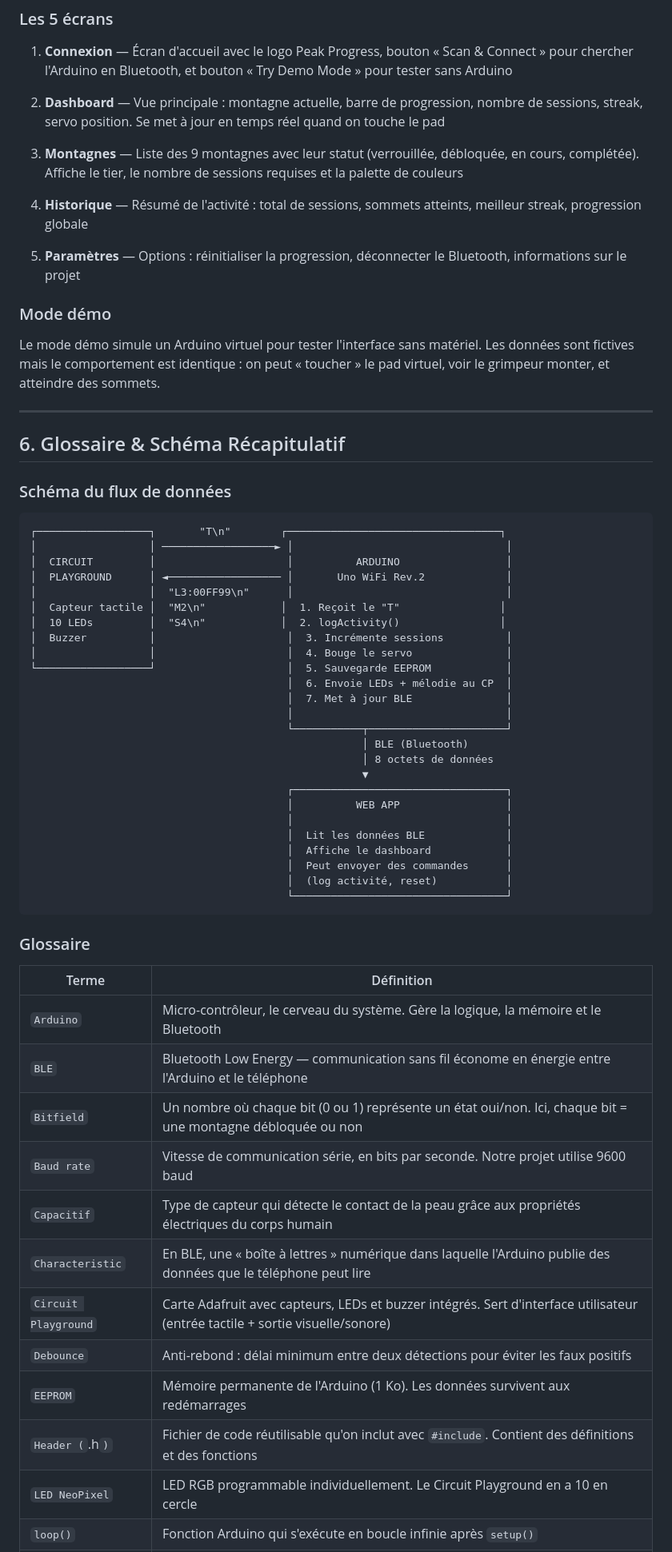
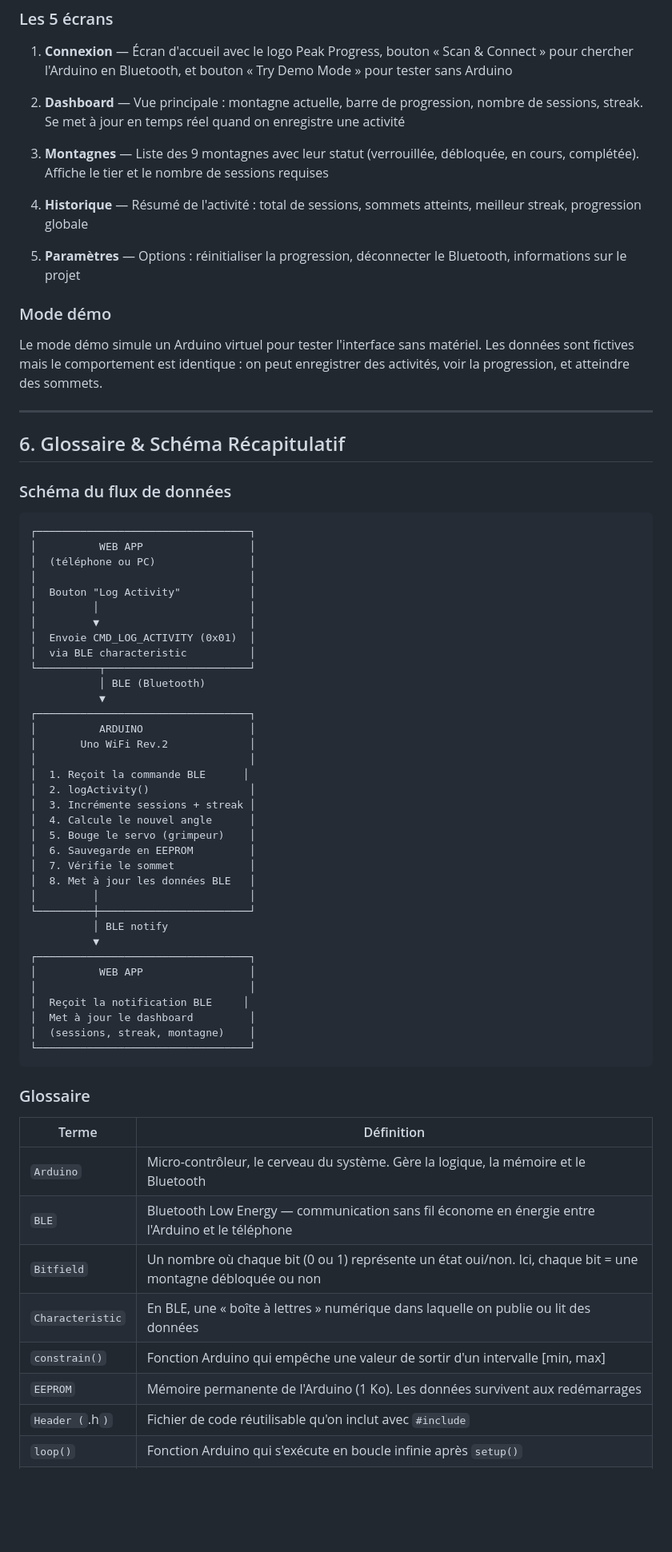
Before and after one commit to Charafeddine26/peak-progress, a Markdown page: docs/onboarding.md, the part around one of its changes. Shown at 80% size. Drawn GitHub-style; blank space fills up the shorter version.

````diff
--- a/docs/onboarding.md
+++ b/docs/onboarding.md
@@ -594,9 +545,9 @@ Apple bloque l'API Web Bluetooth sur Safari et tous les navigateurs iOS. L'app n
 
 1. **Connexion** — Écran d'accueil avec le logo Peak Progress, bouton « Scan & Connect » pour chercher l'Arduino en Bluetooth, et bouton « Try Demo Mode » pour tester sans Arduino
 
-2. **Dashboard** — Vue principale : montagne actuelle, barre de progression, nombre de sessions, streak, servo position. Se met à jour en temps réel quand on touche le pad
+2. **Dashboard** — Vue principale : montagne actuelle, barre de progression, nombre de sessions, streak. Se met à jour en temps réel quand on enregistre une activité
 
-3. **Montagnes** — Liste des 9 montagnes avec leur statut (verrouillée, débloquée, en cours, complétée). Affiche le tier, le nombre de sessions requises et la palette de couleurs
+3. **Montagnes** — Liste des 9 montagnes avec leur statut (verrouillée, débloquée, en cours, complétée). Affiche le tier et le nombre de sessions requises
 
 4. **Historique** — Résumé de l'activité : total de sessions, sommets atteints, meilleur streak, progression globale
 
@@ -604,7 +555,7 @@ Apple bloque l'API Web Bluetooth sur Safari et tous les navigateurs iOS. L'app n
 
 ### Mode démo
 
-Le mode démo simule un Arduino virtuel pour tester l'interface sans matériel. Les données sont fictives mais le comportement est identique : on peut « toucher » le pad virtuel, voir le grimpeur monter, et atteindre des sommets.
+Le mode démo simule un Arduino virtuel pour tester l'interface sans matériel. Les données sont fictives mais le comportement est identique : on peut enregistrer des activités, voir la progression, et atteindre des sommets.
 
 ---
 
@@ -613,31 +564,41 @@ Le mode démo simule un Arduino virtuel pour tester l'interface sans matériel.
 ### Schéma du flux de données
 
 ```
-┌──────────────────┐       "T\n"        ┌──────────────────────────────────┐
-│                  │ ──────────────────► │                                  │
-│  CIRCUIT         │                     │          ARDUINO                 │
-│  PLAYGROUND      │ ◄────────────────── │       Uno WiFi Rev.2             │
-│                  │  "L3:00FF99\n"      │                                  │
-│  Capteur tactile │  "M2\n"            │  1. Reçoit le "T"                │
-│  10 LEDs         │  "S4\n"            │  2. logActivity()                │
-│  Buzzer          │                     │  3. Incrémente sessions          │
-│                  │                     │  4. Bouge le servo               │
-└──────────────────┘                     │  5. Sauvegarde EEPROM            │
-                                         │  6. Envoie LEDs + mélodie au CP  │
-                                         │  7. Met à jour BLE               │
-                                         │                                  │
-                                         └───────────┬──────────────────────┘
-                                                     │ BLE (Bluetooth)
-                                                     │ 8 octets de données
-                                                     ▼
-                                         ┌──────────────────────────────────┐
-                                         │          WEB APP                 │
-                                         │                                  │
-                                         │  Lit les données BLE             │
-                                         │  Affiche le dashboard            │
-                                         │  Peut envoyer des commandes      │
-                                         │  (log activité, reset)           │
-                                         └──────────────────────────────────┘
+┌──────────────────────────────────┐
+│          WEB APP                 │
+│  (téléphone ou PC)               │
+│                                  │
+│  Bouton "Log Activity"           │
+│         │                        │
+│         ▼                        │
+│  Envoie CMD_LOG_ACTIVITY (0x01)  │
+│  via BLE characteristic          │
+└──────────┬───────────────────────┘
+           │ BLE (Bluetooth)
+           ▼
+┌──────────────────────────────────┐
+│          ARDUINO                 │
+│       Uno WiFi Rev.2             │
+│                                  │
+│  1. Reçoit la commande BLE      │
+│  2. logActivity()                │
+│  3. Incrémente sessions + streak │
+│  4. Calcule le nouvel angle      │
+│  5. Bouge le servo (grimpeur)    │
+│  6. Sauvegarde en EEPROM         │
+│  7. Vérifie le sommet            │
+│  8. Met à jour les données BLE   │
+│         │                        │
+└─────────┼────────────────────────┘
+          │ BLE notify
+          ▼
+┌──────────────────────────────────┐
+│          WEB APP                 │
+│                                  │
+│  Reçoit la notification BLE     │
+│  Met à jour le dashboard         │
+│  (sessions, streak, montagne)    │
+└──────────────────────────────────┘
 ```
 
 ### Glossaire
@@ -647,12 +608,8 @@ Le mode démo simule un Arduino virtuel pour tester l'interface sans matériel.
 | `Arduino` | Micro-contrôleur, le cerveau du système. Gère la logique, la mémoire et le Bluetooth |
 | `BLE` | Bluetooth Low Energy — communication sans fil économe en énergie entre l'Arduino et le téléphone |
 | `Bitfield` | Un nombre où chaque bit (0 ou 1) représente un état oui/non. Ici, chaque bit = une montagne débloquée ou non |
-| `Baud rate` | Vitesse de communication série, en bits par seconde. Notre projet utilise 9600 baud |
-| `Capacitif` | Type de capteur qui détecte le contact de la peau grâce aux propriétés électriques du corps humain |
-| `Characteristic` | En BLE, une « boîte à lettres » numérique dans laquelle l'Arduino publie des données que le téléphone peut lire |
-| `Circuit Playground` | Carte Adafruit avec capteurs, LEDs et buzzer intégrés. Sert d'interface utilisateur (entrée tactile + sortie visuelle/sonore) |
-| `Debounce` | Anti-rebond : délai minimum entre deux détections pour éviter les faux positifs |
+| `Characteristic` | En BLE, une « boîte à lettres » numérique dans laquelle on publie ou lit des données |
+| `constrain()` | Fonction Arduino qui empêche une valeur de sortir d'un intervalle [min, max] |
 | `EEPROM` | Mémoire permanente de l'Arduino (1 Ko). Les données survivent aux redémarrages |
-| `Header (`.h`)` | Fichier de code réutilisable qu'on inclut avec `#include`. Contient des définitions et des fonctions |
-| `LED NeoPixel` | LED RGB programmable individuellement. Le Circuit Playground en a 10 en cercle |
+| `Header (`.h`)` | Fichier de code réutilisable qu'on inclut avec `#include` |
 | `loop()` | Fonction Arduino qui s'exécute en boucle infinie après `setup()` |
````
Also changed, not shown: other parts of docs/onboarding.md (+200 -250 lines).
